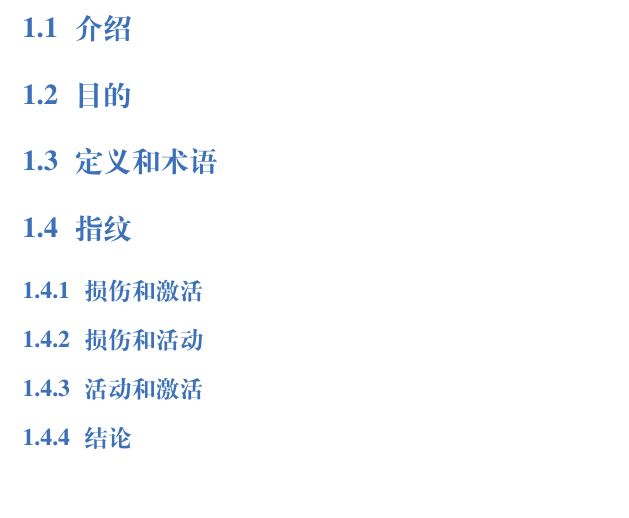
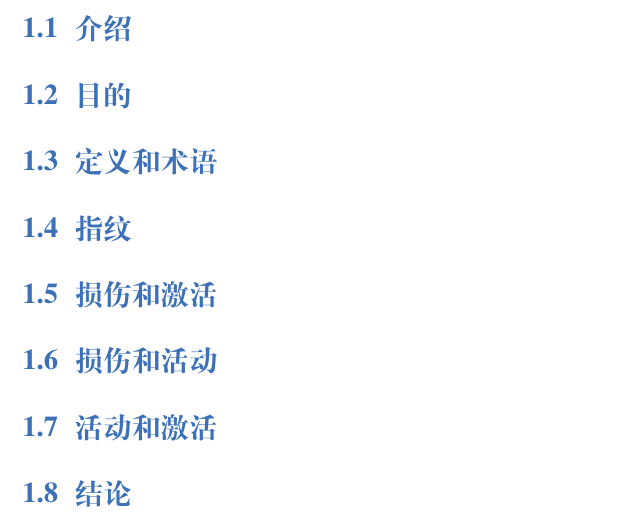
Before and after one commit to OpenHUTB/PFC, a LaTeX book (elegantbook-cn.tex, which reads chap1/chap1.tex): part of page 7 of 37, cut so that both start at the same text, the shorter picture padded with empty space. Compiled offline with XeLaTeX; a missing font is replaced by an installed copy or a similar font.

```diff
--- a/chap1/chap1.tex
+++ b/chap1/chap1.tex
@@ -10,13 +10,13 @@
 
 \section{指纹}
 
-\subsection{损伤和激活}
+\section{损伤和激活}
 
-\subsection{损伤和活动}
+\section{损伤和活动}
 
-\subsection{活动和激活}
+\section{活动和激活}
 
 
 
 
-\subsection{结论}
+\section{结论}
```
Also changed, not shown: readme.md.
